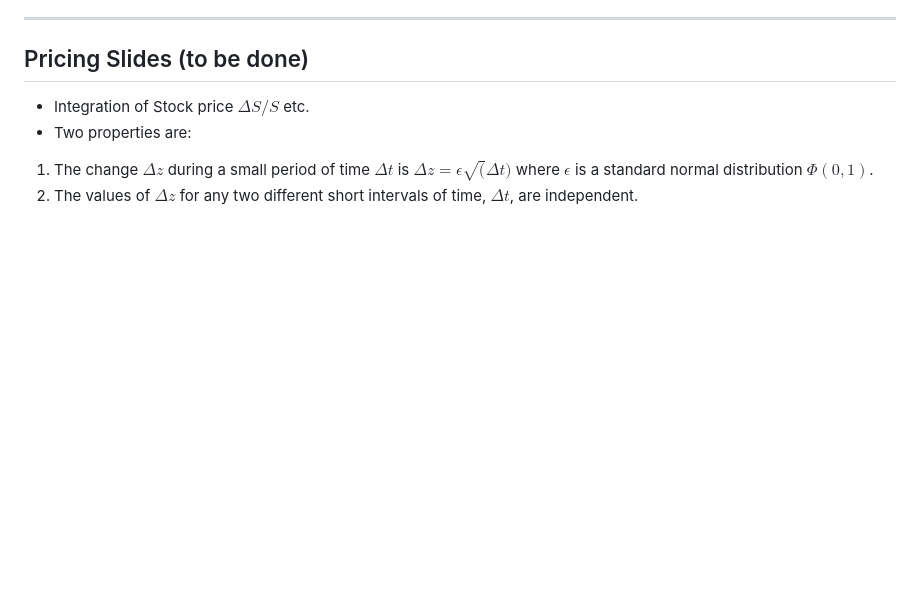
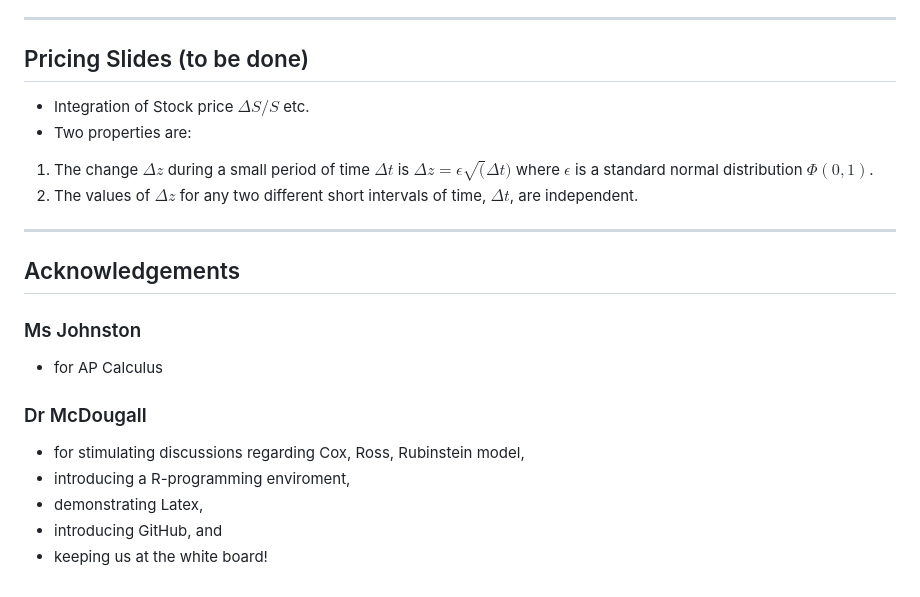
Before and after one commit to bamcdougall/Tristan, a Markdown page: index.md, the part around the change printed below. GitHub-like rendering; blank space fills up the shorter version.

```diff
--- a/index.md
+++ b/index.md
@@ -340,3 +364,17 @@ Risk incorporated into price of stock.
 
 1.  The change $\Delta z$ during a small period of time $\Delta t$ is $\Delta z = \epsilon \sqrt(\Delta t)$ where $\epsilon$ is a standard normal distribution $\Phi(0,1)$.
 2.  The values of $\Delta z$ for any two different short intervals of time, $\Delta t$, are independent.
+
+---
+## Acknowledgements
+
+### Ms Johnston
+* for AP Calculus
+
+### Dr McDougall
+
+* for stimulating discussions regarding Cox, Ross, Rubinstein model,
+* introducing a R-programming enviroment,
+* demonstrating Latex,
+* introducing GitHub, and
+* keeping us at the white board!
```
Also changed, not shown: other parts of index.md (+25 -1 lines), assets/fig/CLTnrml-1.png (added), assets/fig/grid-1.png (added), assets/fig/nrmlDist-1.png (added), assets/fig/nrmlDist-2.png (added), assets/fig/test.png (added), 2 other files.
